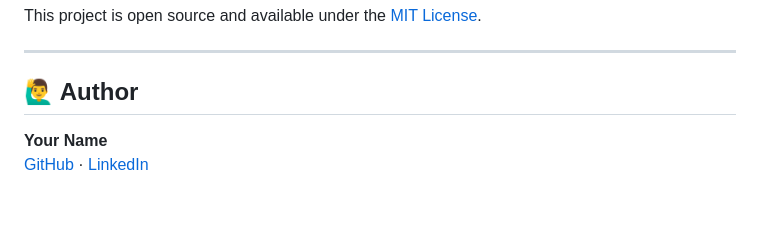
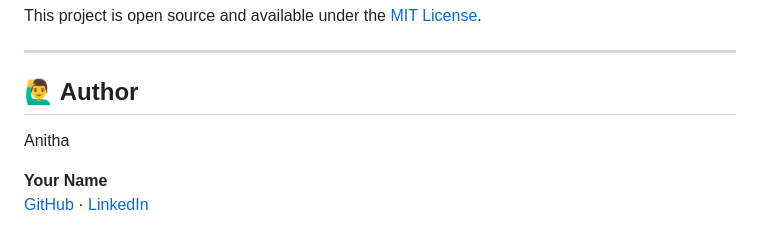
Before and after one commit to anithasankar33-droid/Udemy-Clone, a Markdown page: README.md, the part around the change. GitHub-like rendering; blank space fills up the shorter version.

```diff
--- a/README.md
+++ b/README.md
@@ -109,6 +109,7 @@ This project is open source and available under the [MIT License](LICENSE).
 ---
 
 ## 🙋‍♂️ Author
+Anitha
 
 **Your Name**
 [GitHub](https://github.com/your-username) · [LinkedIn](https://linkedin.com/in/your-profile)
```
